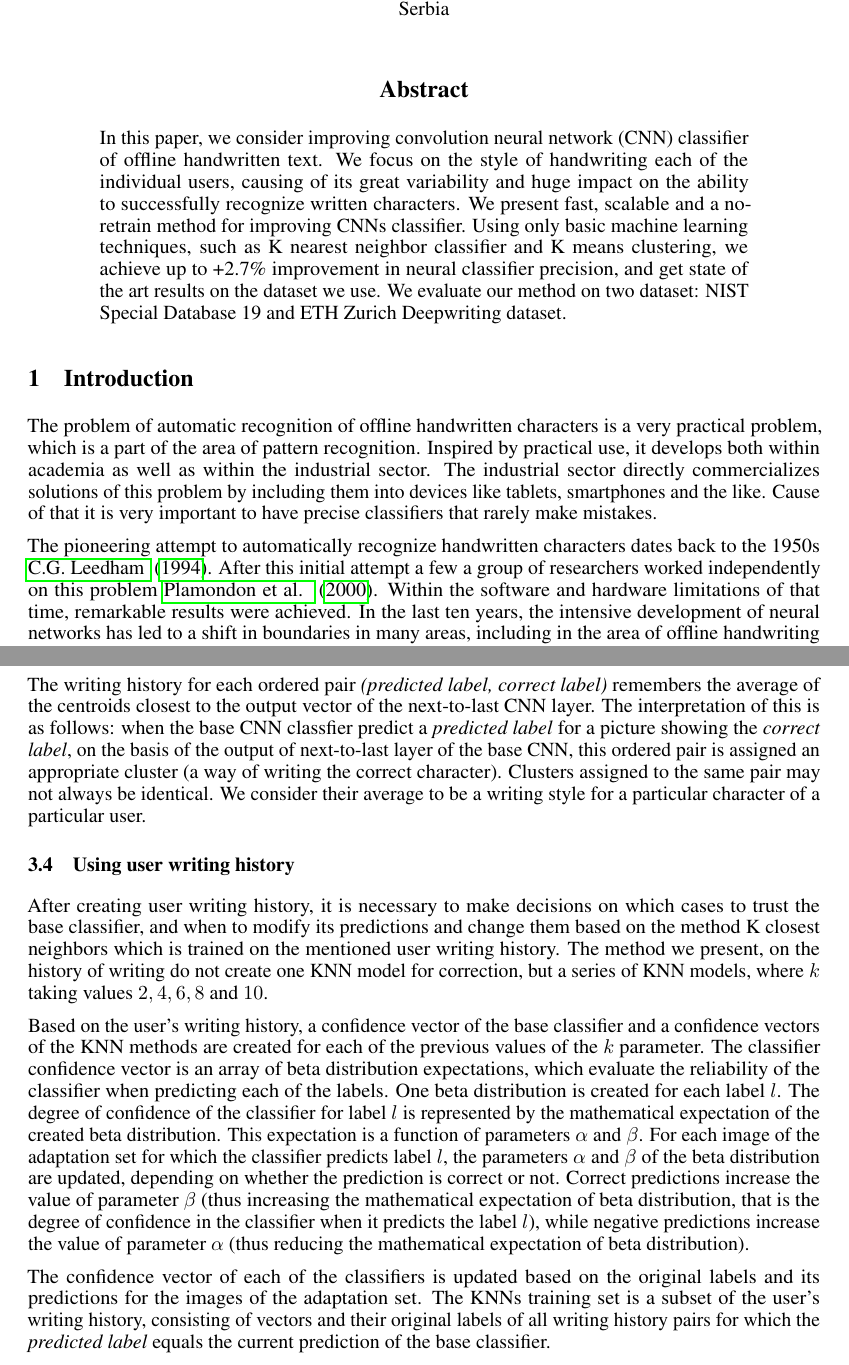
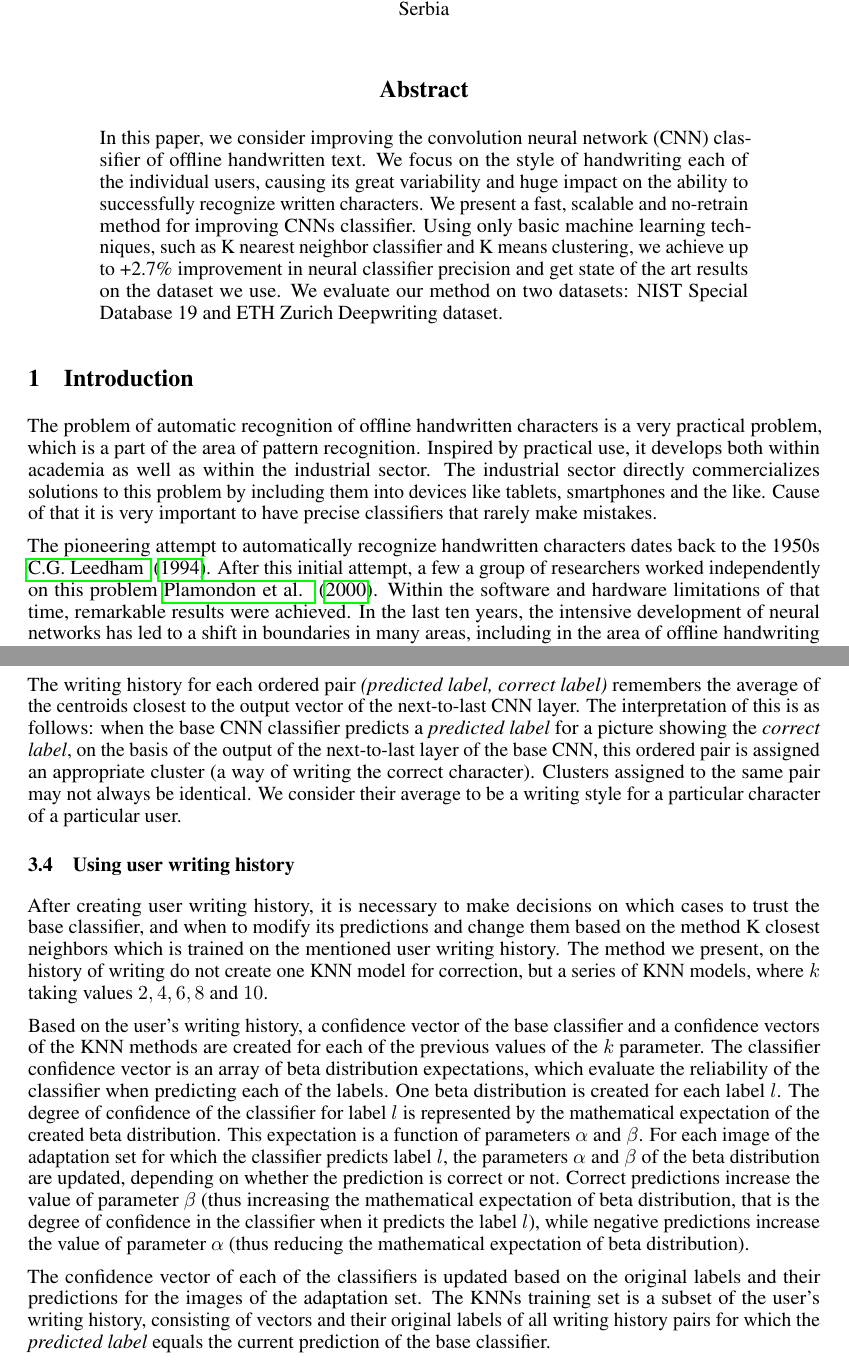
Before and after one commit to cugurm/CNN-handwritten-classifier-improvement, a LaTeX paper (FORPUBLIC/Cugurovic.tex): two parts of pages 1 and 4 of 10, joined at a grey line, cut so that both start at the same text. Compiled offline with pdfLaTeX.

Commit message:
Add files via upload
Finished up to 3.2

```diff
--- a/FORPUBLIC/Cugurovic.tex
+++ b/FORPUBLIC/Cugurovic.tex
@@ -81,21 +81,21 @@ Handwriting Neural Classifier to Individual Users}
 \maketitle
 
 \begin{abstract}
-  In this paper, we consider improving convolution neural network (CNN) classifier of offline handwritten text.
-  We focus on the style of handwriting each of the individual users, causing of its great variability and huge impact on the ability to successfully recognize written characters.
-  We present fast, scalable and a no-retrain method for improving CNNs classifier.
-  Using only basic machine learning techniques, such as K nearest neighbor classifier and K means clustering, we achieve up to +2.7\% improvement in neural classifier precision, and get state of the art results on the dataset we use.
-  We evaluate our method on two dataset: NIST Special Database 19 and ETH Zurich Deepwriting dataset.
+  In this paper, we consider improving the convolution neural network (CNN) classifier of offline handwritten text.
+  We focus on the style of handwriting each of the individual users, causing its great variability and huge impact on the ability to successfully recognize written characters.
+  We present a fast, scalable and no-retrain method for improving CNNs classifier.
+  Using only basic machine learning techniques, such as K nearest neighbor classifier and K means clustering, we achieve up to +2.7\% improvement in neural classifier precision and get state of the art results on the dataset we use.
+  We evaluate our method on two datasets: NIST Special Database 19 and ETH Zurich Deepwriting dataset.
 \end{abstract}
 
 \section{Introduction}
 The problem of automatic recognition of offline handwritten characters is a very practical problem, which is a part of the area of pattern recognition.
 Inspired by practical use, it develops both within academia as well as within the industrial sector.
-The industrial sector directly commercializes solutions of this problem by including them into devices like tablets, smartphones and the like.
+The industrial sector directly commercializes solutions to this problem by including them into devices like tablets, smartphones and the like.
 Cause of that it is very important to have precise classifiers that rarely make mistakes.
 
 The pioneering attempt to automatically recognize handwritten characters dates back to the 1950s \citet{leedham}.
-After this initial attempt a few a group of researchers worked independently on this problem \citet{plamondon}.
+After this initial attempt, a few a group of researchers worked independently on this problem \citet{plamondon}.
 Within the software and hardware limitations of that time, remarkable results were achieved.
 In the last ten years, the intensive development of neural networks has led to a shift in boundaries in many areas,
 including in the area of offline handwriting recognition.
@@ -237,9 +237,9 @@ We used the Euclidean metric for the search. % fix
 This search attempts to identify the user's character's writing style with some of the predefined styles.
 
 The writing history for each ordered pair \textit{(predicted label, correct label)} remembers the average of the centroids closest to the output vector of the next-to-last CNN layer.
-The interpretation of this is as follows: when the base CNN classfier predict %provide?
+The interpretation of this is as follows: when the base CNN classifier predicts % provide?
  a \textit{predicted label} for a picture showing the \textit{correct label},
-on the basis of the output of next-to-last layer of the base CNN, this ordered pair is assigned an appropriate cluster (a way of writing the correct character).
+on the basis of the output of the next-to-last layer of the base CNN, this ordered pair is assigned an appropriate cluster (a way of writing the correct character).
 Clusters assigned to the same pair may not always be identical.
 We consider their average to be a writing style for a particular character of a particular user.
 
@@ -260,7 +260,7 @@ Correct predictions increase the value of parameter $\beta$
 while negative predictions increase the value of parameter $\alpha$
 (thus reducing the mathematical expectation of beta distribution).
 
-The confidence vector of each of the classifiers is updated based on the original labels and its predictions for the images of the adaptation set.
+The confidence vector of each of the classifiers is updated based on the original labels and their predictions for the images of the adaptation set.
 The KNNs training set is a subset of the user's writing history, consisting of vectors and their original labels of all writing history pairs for
 which the \textit{predicted label} equals the current prediction of the base classifier.
 
```
Also changed, not shown: FORPUBLIC/Cugurovic.pdf, FORPUBLIC/Cugurovic.tex (24 more changed lines).
